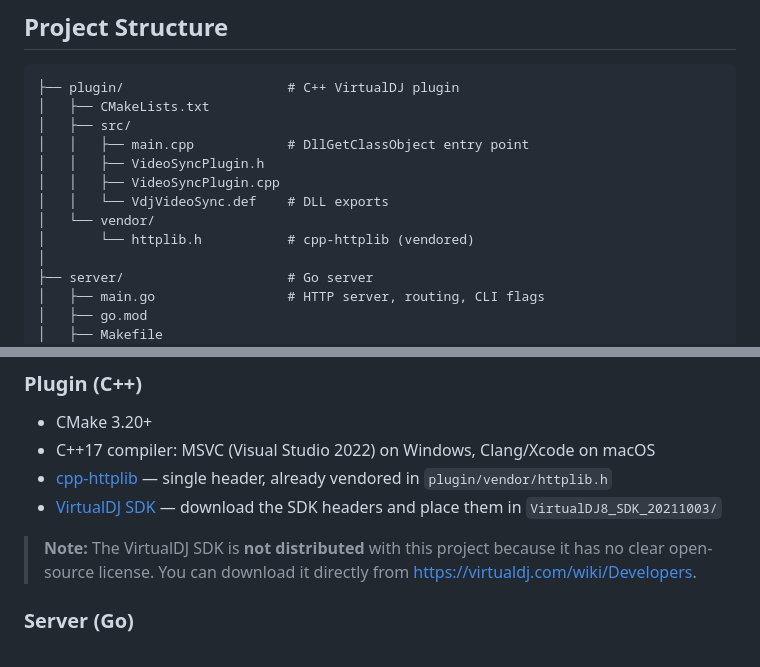
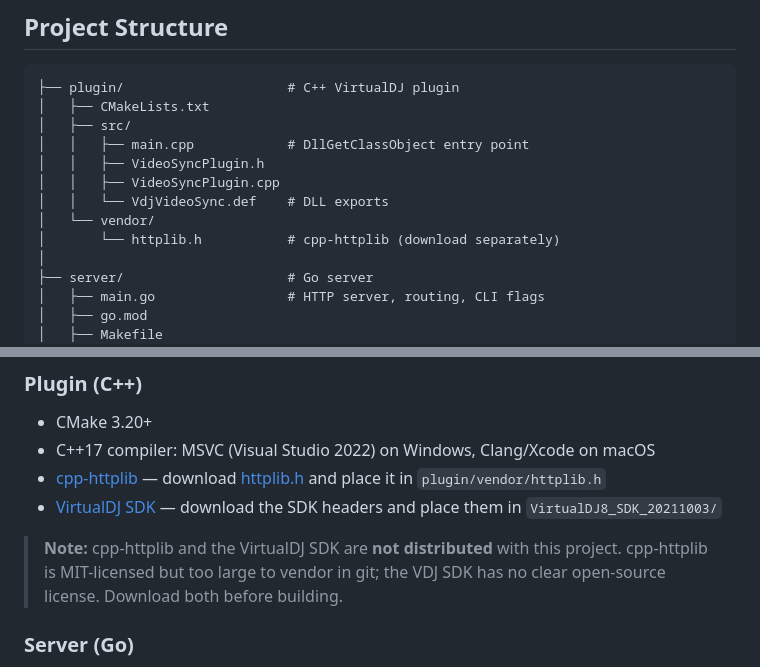
Before and after one commit to jota2rz/vdj-video-sync, a Markdown page: README.md, 2 parts joined by grey strips. GitHub-like rendering.

Commit message:
README: fix cpp-httplib instructions (gitignored, not vendored)

```diff
--- a/README.md
+++ b/README.md
@@ -116,7 +116,7 @@ VDJ Plugin (C++ DLL)  ──HTTP POST──▶  Go Server  ──SSE──▶  B
 │   │   ├── VideoSyncPlugin.cpp
 │   │   └── VdjVideoSync.def    # DLL exports
 │   └── vendor/
-│       └── httplib.h           # cpp-httplib (vendored)
+│       └── httplib.h           # cpp-httplib (download separately)
 │
 ├── server/                     # Go server
 │   ├── main.go                 # HTTP server, routing, CLI flags
@@ -150,10 +150,10 @@ VDJ Plugin (C++ DLL)  ──HTTP POST──▶  Go Server  ──SSE──▶  B
 ### Plugin (C++)
 - CMake 3.20+
 - C++17 compiler: MSVC (Visual Studio 2022) on Windows, Clang/Xcode on macOS
-- [cpp-httplib](https://github.com/yhirose/cpp-httplib) — single header, already vendored in `plugin/vendor/httplib.h`
+- [cpp-httplib](https://github.com/yhirose/cpp-httplib) — download [httplib.h](https://github.com/yhirose/cpp-httplib/releases/download/v0.32.0/httplib.h) and place it in `plugin/vendor/httplib.h`
 - [VirtualDJ SDK](https://virtualdj.com/wiki/Developers) — download the SDK headers and place them in `VirtualDJ8_SDK_20211003/`
 
-> **Note:** The VirtualDJ SDK is **not distributed** with this project because it has no clear open-source license. You can download it directly from https://virtualdj.com/wiki/Developers.
+> **Note:** cpp-httplib and the VirtualDJ SDK are **not distributed** with this project. cpp-httplib is MIT-licensed but too large to vendor in git; the VDJ SDK has no clear open-source license. Download both before building.
 
 ### Server (Go)
 - Go 1.24+
```
